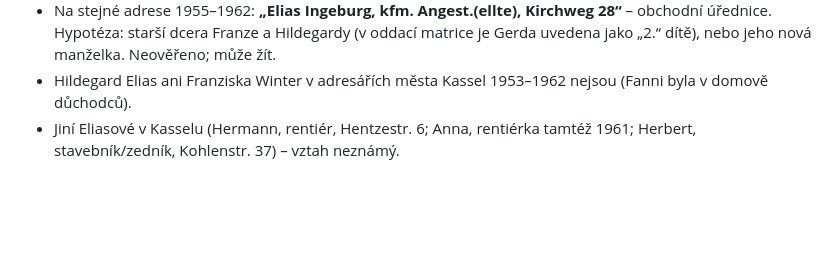
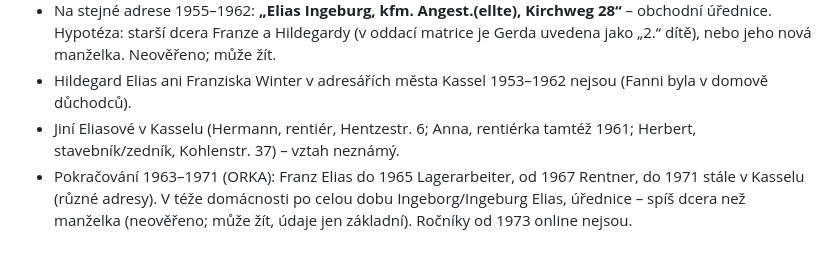
Before and after one commit to masorito/rodokmen-winter, a Markdown page: data/udaje_od_rodiny.md, the part around the change. Drawn GitHub-style; blank space fills up the shorter version.

Commit message:
Kassel 1963–1971: Franz Elias

```diff
--- a/data/udaje_od_rodiny.md
+++ b/data/udaje_od_rodiny.md
@@ -96,3 +96,4 @@ Odkazy: https://orka.bibliothek.uni-kassel.de/viewer/fullscreen/1382947338432_<r
 - Na stejné adrese 1955–1962: **„Elias Ingeburg, kfm. Angest.(ellte), Kirchweg 28“** – obchodní úřednice. Hypotéza: starší dcera Franze a Hildegardy (v oddací matrice je Gerda uvedena jako „2.“ dítě), nebo jeho nová manželka. Neověřeno; může žít.
 - Hildegard Elias ani Franziska Winter v adresářích města Kassel 1953–1962 nejsou (Fanni byla v domově důchodců).
 - Jiní Eliasové v Kasselu (Hermann, rentiér, Hentzestr. 6; Anna, rentiérka tamtéž 1961; Herbert, stavebník/zedník, Kohlenstr. 37) – vztah neznámý.
+- Pokračování 1963–1971 (ORKA): Franz Elias do 1965 Lagerarbeiter, od 1967 Rentner, do 1971 stále v Kasselu (různé adresy). V téže domácnosti po celou dobu Ingeborg/Ingeburg Elias, úřednice – spíš dcera než manželka (neověřeno; může žít, údaje jen základní). Ročníky od 1973 online nejsou.
```
Also changed, not shown: data/research_log.md (+1 -0 lines).
